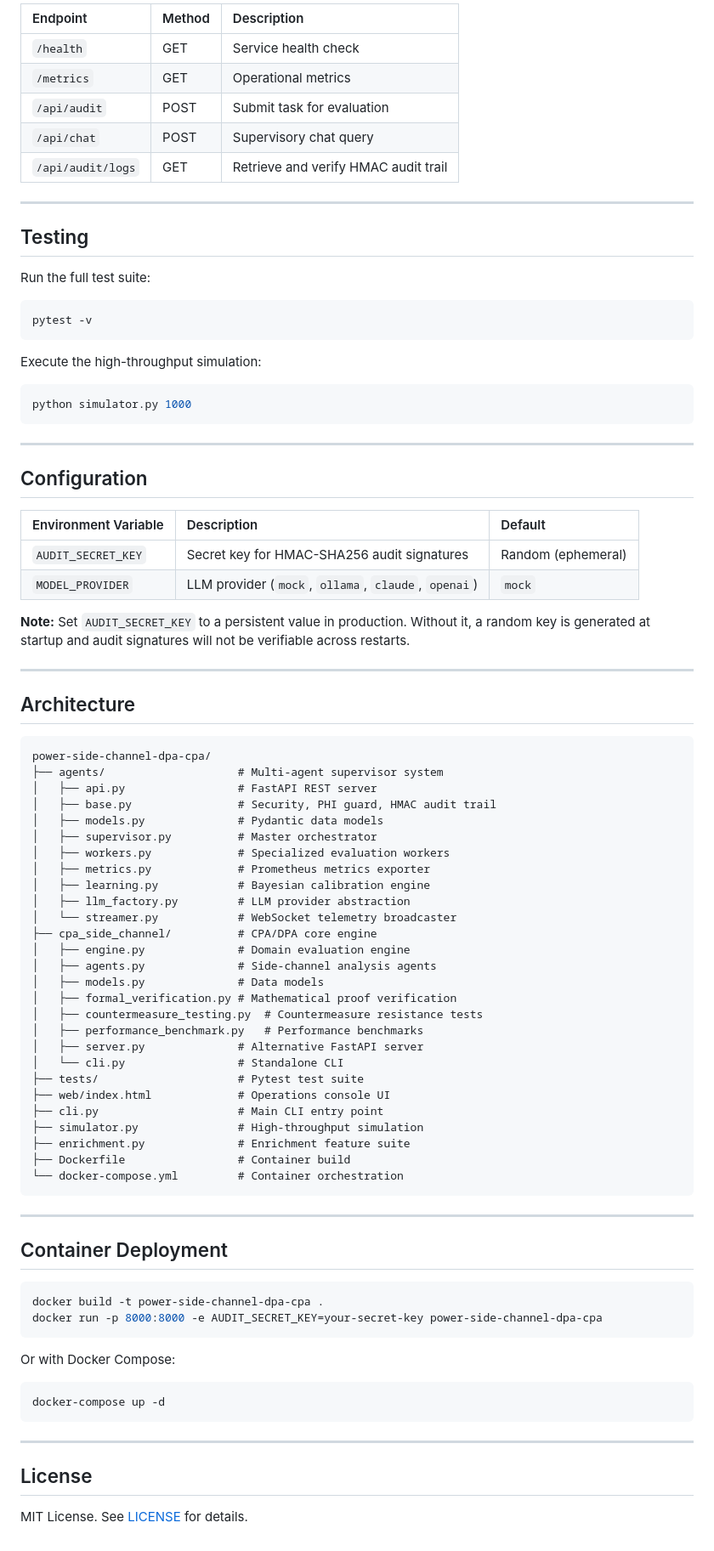
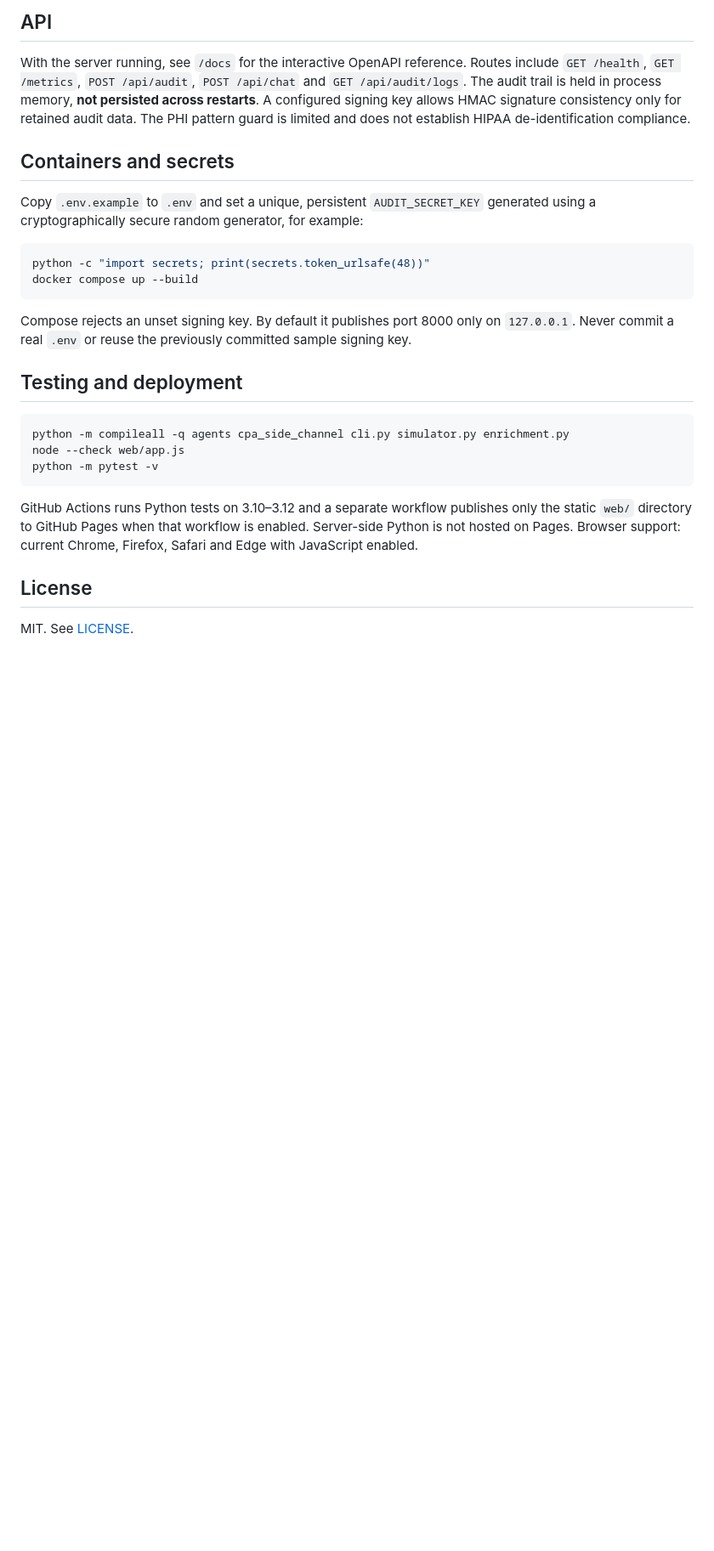
Before and after one commit to abusuraihsakhri/power-side-channel-dpa-cpa, a Markdown page: README.md, the part around one of its changes. Shown at 85% size. Drawn GitHub-style; blank space fills up the shorter version.

Commit message:
Document verified workflows, simulation limits, security and browser mode

````diff
--- a/README.md
+++ b/README.md
@@ -80,87 +40,29 @@ python cli.py serve --host 127.0.0.1 --port 8000
 
-| Endpoint | Method | Description |
-|:---------|:-------|:------------|
-| `/health` | GET | Service health check |
-| `/metrics` | GET | Operational metrics |
-| `/api/audit` | POST | Submit task for evaluation |
-| `/api/chat` | POST | Supervisory chat query |
-| `/api/audit/logs` | GET | Retrieve and verify HMAC audit trail |
+## API
 
----
+With the server running, see `/docs` for the interactive OpenAPI reference. Routes include `GET /health`, `GET /metrics`, `POST /api/audit`, `POST /api/chat` and `GET /api/audit/logs`. The audit trail is held in process memory, **not persisted across restarts**. A configured signing key allows HMAC signature consistency only for retained audit data. The PHI pattern guard is limited and does not establish HIPAA de-identification compliance.
 
-## Testing
+## Containers and secrets
 
-Run the full test suite:
+Copy `.env.example` to `.env` and set a unique, persistent `AUDIT_SECRET_KEY` generated using a cryptographically secure random generator, for example:
+
 ```bash
-pytest -v
+python -c "import secrets; print(secrets.token_urlsafe(48))"
+docker compose up --build
 ```
 
-Execute the high-throughput simulation:
+Compose rejects an unset signing key. By default it publishes port 8000 only on `127.0.0.1`. Never commit a real `.env` or reuse the previously committed sample signing key.
+
+## Testing and deployment
+
 ```bash
-python simulator.py 1000
+python -m compileall -q agents cpa_side_channel cli.py simulator.py enrichment.py
+node --check web/app.js
+python -m pytest -v
 ```
 
----
-
-## Configuration
-
-| Environment Variable | Description | Default |
-|:---------------------|:------------|:--------|
-| `AUDIT_SECRET_KEY` | Secret key for HMAC-SHA256 audit signatures | Random (ephemeral) |
-| `MODEL_PROVIDER` | LLM provider (`mock`, `ollama`, `claude`, `openai`) | `mock` |
-
-**Note:** Set `AUDIT_SECRET_KEY` to a persistent value in production. Without it, a random key is generated at startup and audit signatures will not be verifiable across restarts.
-
----
-
-## Architecture
-
-```
-power-side-channel-dpa-cpa/
-├── agents/                    # Multi-agent supervisor system
-│   ├── api.py                 # FastAPI REST server
-│   ├── base.py                # Security, PHI guard, HMAC audit trail
-│   ├── models.py              # Pydantic data models
-│   ├── supervisor.py          # Master orchestrator
-│   ├── workers.py             # Specialized evaluation workers
-│   ├── metrics.py             # Prometheus metrics exporter
-│   ├── learning.py            # Bayesian calibration engine
-│   ├── llm_factory.py         # LLM provider abstraction
-│   └── streamer.py            # WebSocket telemetry broadcaster
-├── cpa_side_channel/          # CPA/DPA core engine
-│   ├── engine.py              # Domain evaluation engine
-│   ├── agents.py              # Side-channel analysis agents
-│   ├── models.py              # Data models
-│   ├── formal_verification.py # Mathematical proof verification
-│   ├── countermeasure_testing.py  # Countermeasure resistance tests
-│   ├── performance_benchmark.py   # Performance benchmarks
-│   ├── server.py              # Alternative FastAPI server
-│   └── cli.py                 # Standalone CLI
-├── tests/                     # Pytest test suite
-├── web/index.html             # Operations console UI
-├── cli.py                     # Main CLI entry point
-├── simulator.py               # High-throughput simulation
-├── enrichment.py              # Enrichment feature suite
-├── Dockerfile                 # Container build
-└── docker-compose.yml         # Container orchestration
-```
-
----
-
-## Container Deployment
-
-```bash
-docker build -t power-side-channel-dpa-cpa .
-docker run -p 8000:8000 -e AUDIT_SECRET_KEY=your-secret-key power-side-channel-dpa-cpa
-```
-
-Or with Docker Compose:
-```bash
-docker-compose up -d
-```
-
----
+GitHub Actions runs Python tests on 3.10–3.12 and a separate workflow publishes only the static `web/` directory to GitHub Pages when that workflow is enabled. Server-side Python is not hosted on Pages. Browser support: current Chrome, Firefox, Safari and Edge with JavaScript enabled.
 
 ## License
 
-MIT License. See [LICENSE](LICENSE) for details.
+MIT. See [LICENSE](LICENSE).
````
Also changed, not shown: other parts of README.md (+16 -56 lines).
